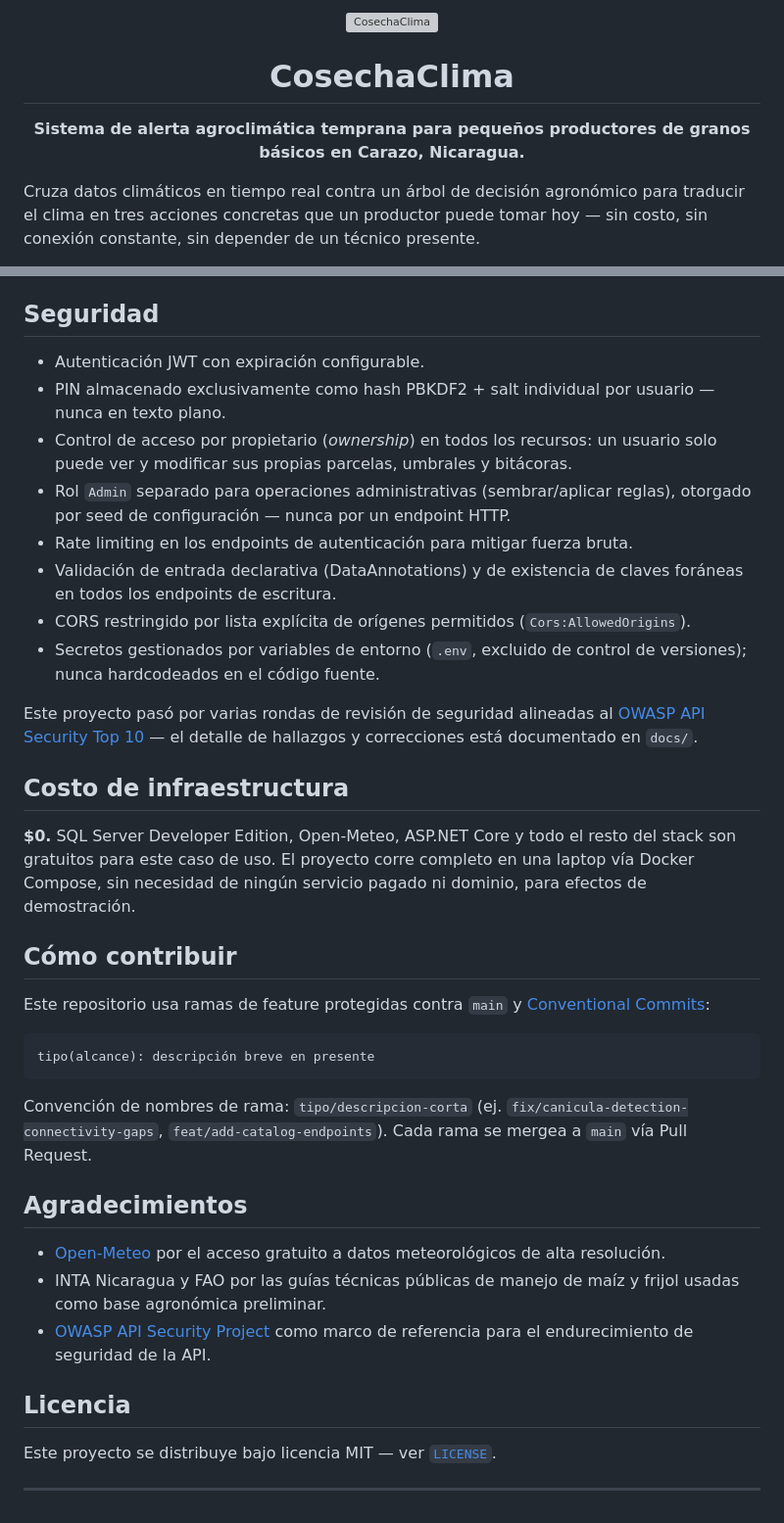
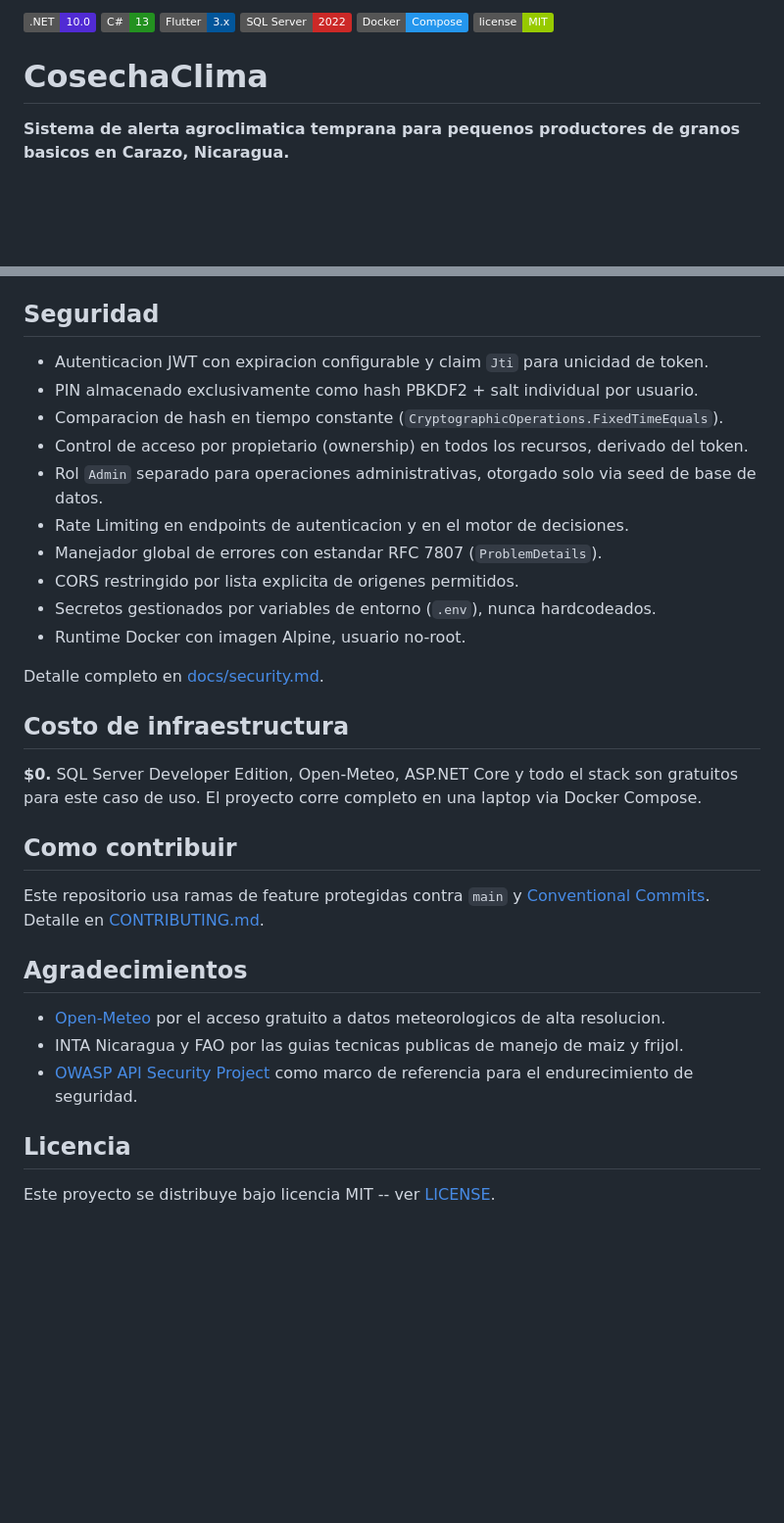
Before and after one commit to Abemilek/CosechaClima, a Markdown page: README.md, 2 parts joined by grey strips. Shown at 98% size. GitHub-like rendering; badges without logos; blank space fills up the shorter version; grey boxes are pictures that could not be loaded.

````diff
--- a/README.md
+++ b/README.md
@@ -1,9 +1,11 @@
-<p align="center">
-  <img src="./docs/assets/cosechaclima-logo.svg" alt="CosechaClima" width="160">
-</p>
+![.NET 10](https://img.shields.io/badge/.NET-10.0-512BD4)
+![C#](https://img.shields.io/badge/C%23-13-239120)
+![Flutter](https://img.shields.io/badge/Flutter-3.x-02569B)
+![SQL Server 2022](https://img.shields.io/badge/SQL_Server-2022-CC2927)
+![Docker](https://img.shields.io/badge/Docker-Compose-2496ED)
+![License MIT](https://img.shields.io/badge/license-MIT-green)
 
-<h1 align="center">CosechaClima</h1>
-<p align="center"><strong>Sistema de alerta agroclimática temprana para pequeños productores de granos básicos en Carazo, Nicaragua.</strong></p>
+# CosechaClima
 
-Cruza datos climáticos en tiempo real contra un árbol de decisión agronómico para traducir el clima en tres acciones concretas que un productor puede tomar hoy — sin costo, sin conexión constante, sin depender de un técnico presente.
+**Sistema de alerta agroclimatica temprana para pequenos productores de granos basicos en Carazo, Nicaragua.**
 
@@ -105,40 +121,33 @@ Guía rápida — la referencia completa (incluyendo ejecución local sin Docker
 
 ## Seguridad
 
-- Autenticación JWT con expiración configurable.
-- PIN almacenado exclusivamente como hash PBKDF2 + salt individual por usuario — nunca en texto plano.
-- Control de acceso por propietario (*ownership*) en todos los recursos: un usuario solo puede ver y modificar sus propias parcelas, umbrales y bitácoras.
-- Rol `Admin` separado para operaciones administrativas (sembrar/aplicar reglas), otorgado por seed de configuración — nunca por un endpoint HTTP.
-- Rate limiting en los endpoints de autenticación para mitigar fuerza bruta.
-- Validación de entrada declarativa (DataAnnotations) y de existencia de claves foráneas en todos los endpoints de escritura.
-- CORS restringido por lista explícita de orígenes permitidos (`Cors:AllowedOrigins`).
-- Secretos gestionados por variables de entorno (`.env`, excluido de control de versiones); nunca hardcodeados en el código fuente.
+- Autenticacion JWT con expiracion configurable y claim `Jti` para unicidad de token.
+- PIN almacenado exclusivamente como hash PBKDF2 + salt individual por usuario.
+- Comparacion de hash en tiempo constante (`CryptographicOperations.FixedTimeEquals`).
+- Control de acceso por propietario (ownership) en todos los recursos, derivado del token.
+- Rol `Admin` separado para operaciones administrativas, otorgado solo via seed de base de datos.
+- Rate Limiting en endpoints de autenticacion y en el motor de decisiones.
+- Manejador global de errores con estandar RFC 7807 (`ProblemDetails`).
+- CORS restringido por lista explicita de origenes permitidos.
+- Secretos gestionados por variables de entorno (`.env`), nunca hardcodeados.
+- Runtime Docker con imagen Alpine, usuario no-root.
 
-Este proyecto pasó por varias rondas de revisión de seguridad alineadas al [OWASP API Security Top 10](https://owasp.org/API-Security/editions/2023/en/0x00-header/) — el detalle de hallazgos y correcciones está documentado en `docs/`.
+Detalle completo en [docs/security.md](docs/security.md).
 
 ## Costo de infraestructura
 
-**$0.** SQL Server Developer Edition, Open-Meteo, ASP.NET Core y todo el resto del stack son gratuitos para este caso de uso. El proyecto corre completo en una laptop vía Docker Compose, sin necesidad de ningún servicio pagado ni dominio, para efectos de demostración.
+**$0.** SQL Server Developer Edition, Open-Meteo, ASP.NET Core y todo el stack son gratuitos para este caso de uso. El proyecto corre completo en una laptop via Docker Compose.
 
-## Cómo contribuir
+## Como contribuir
 
-Este repositorio usa ramas de feature protegidas contra `main` y [Conventional Commits](https://www.conventionalcommits.org/):
-
-```
-tipo(alcance): descripción breve en presente
-```
-
-Convención de nombres de rama: `tipo/descripcion-corta` (ej. `fix/canicula-detection-connectivity-gaps`, `feat/add-catalog-endpoints`). Cada rama se mergea a `main` vía Pull Request.
-
+Este repositorio usa ramas de feature protegidas contra `main` y [Conventional Commits](https://www.conventionalcommits.org/). Detalle en [CONTRIBUTING.md](CONTRIBUTING.md).
 
 ## Agradecimientos
 
-- [Open-Meteo](https://open-meteo.com) por el acceso gratuito a datos meteorológicos de alta resolución.
-- INTA Nicaragua y FAO por las guías técnicas públicas de manejo de maíz y frijol usadas como base agronómica preliminar.
-- [OWASP API Security Project](https://owasp.org/www-project-api-security/) como marco de referencia para el endurecimiento de seguridad de la API.
+- [Open-Meteo](https://open-meteo.com) por el acceso gratuito a datos meteorologicos de alta resolucion.
+- INTA Nicaragua y FAO por las guias tecnicas publicas de manejo de maiz y frijol.
+- [OWASP API Security Project](https://owasp.org/www-project-api-security/) como marco de referencia para el endurecimiento de seguridad.
 
 ## Licencia
 
-Este proyecto se distribuye bajo licencia MIT — ver [`LICENSE`](./LICENSE).
-
----
+Este proyecto se distribuye bajo licencia MIT -- ver [LICENSE](LICENSE).
````
Also changed, not shown: other parts of README.md (+72 -58 lines), backend/README.md (+177 -150 lines).
